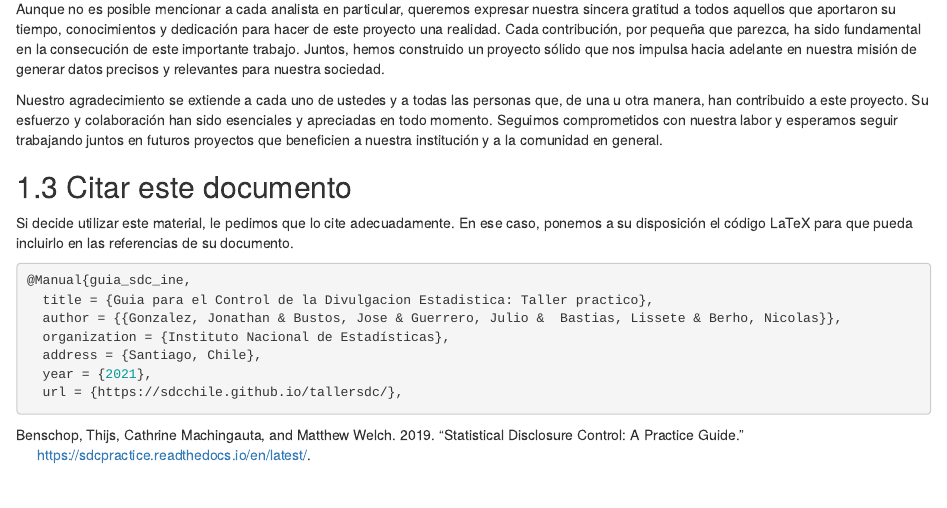
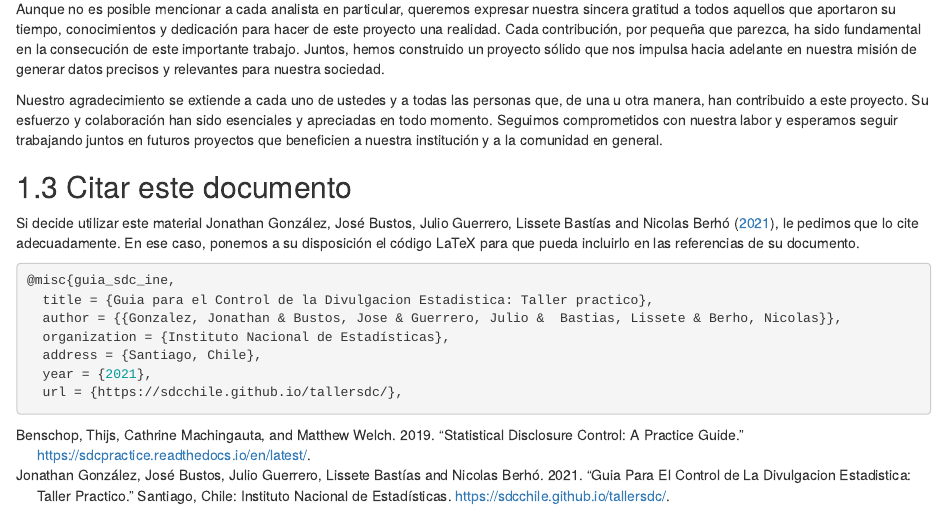
Before and after one commit to sdcchile/tallersdc, an R Markdown document (index.Rmd): the page in a window 1100 px wide, from 1510 px down. Rendered offline with R 4.5, knitr and Pandoc, with nearby package versions; drawn as R Markdown's standard HTML page in place of the format the file asks for.

Commit message:
se agrega ultima referencia

````diff
--- a/index.Rmd
+++ b/index.Rmd
@@ -66,10 +66,10 @@ Nuestro agradecimiento se extiende a cada uno de ustedes y a todas las personas
 
 ## Citar este documento
 
-Si decide utilizar este material, le pedimos que lo cite adecuadamente. En ese caso, ponemos a su disposición el código LaTeX para que pueda incluirlo en las referencias de su documento.
+Si decide utilizar este material @guia_sdc_ine, le pedimos que lo cite adecuadamente. En ese caso, ponemos a su disposición el código LaTeX para que pueda incluirlo en las referencias de su documento.
 
 ```{r, echo=TRUE, eval=FALSE}
-@Manual{guia_sdc_ine,
+@misc{guia_sdc_ine,
   title = {Guia para el Control de la Divulgacion Estadistica: Taller practico},
   author = {{Gonzalez, Jonathan & Bustos, Jose & Guerrero, Julio &  Bastias, Lissete & Berho, Nicolas}},
   organization = {Instituto Nacional de Estadísticas},
--- a/references.bib
+++ b/references.bib
@@ -593,3 +593,13 @@ doi = {10.1007/s10618-005-0007-5}
   year={2019},
   url = {https://sdcpractice.readthedocs.io/en/latest/}
 }
+
+
+@misc{guia_sdc_ine,
+  title = {Guia para el Control de la Divulgacion Estadistica: Taller practico},
+  author = {{Jonathan González,  José Bustos, Julio Guerrero, Lissete Bastías and Nicolas Berhó}},
+  organization = {Instituto Nacional de Estadísticas},
+  address = {Santiago, Chile},
+  year = {2021},
+  url = {https://sdcchile.github.io/tallersdc/}
+  }
````
Also changed, not shown: docs/search_index.json, 3 other files.
